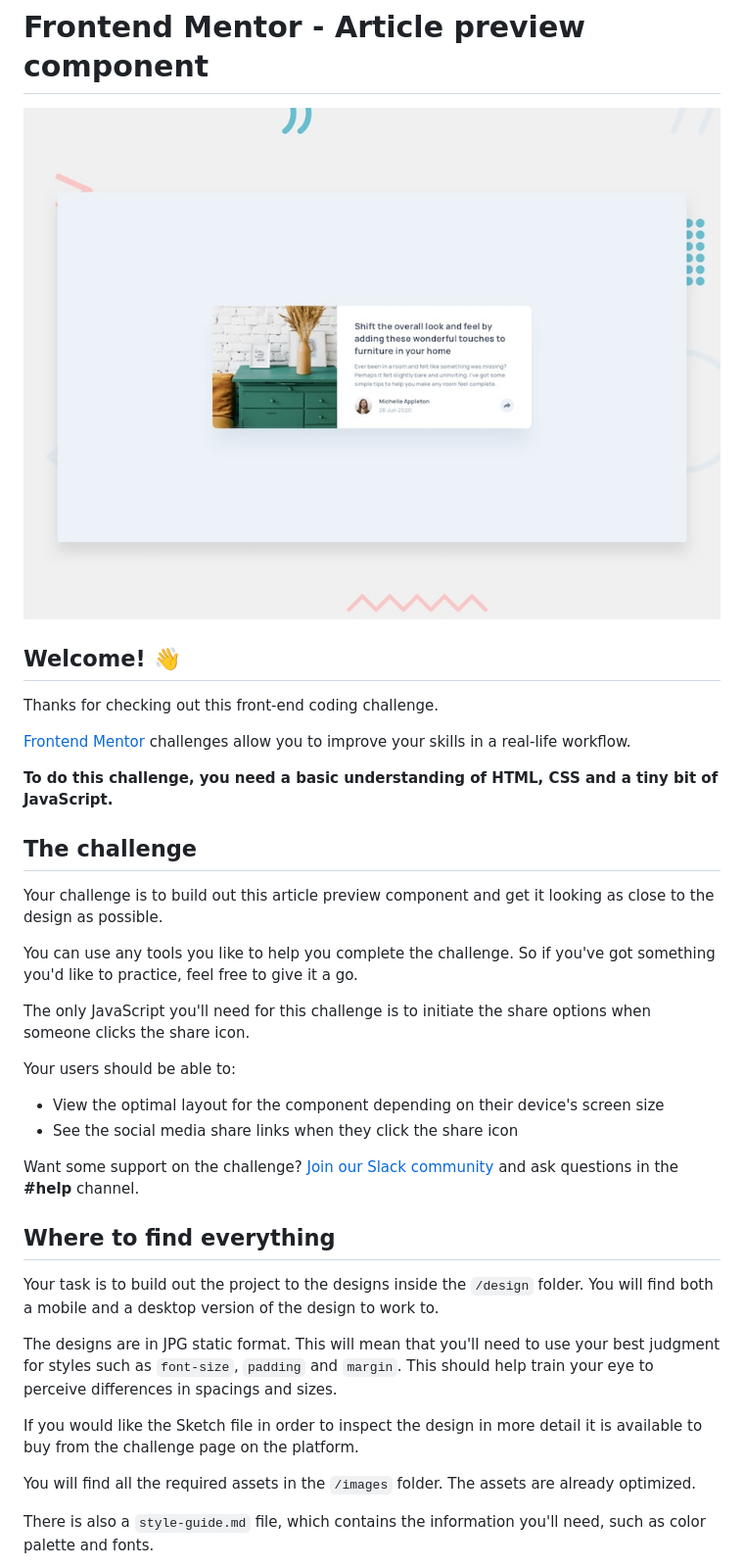
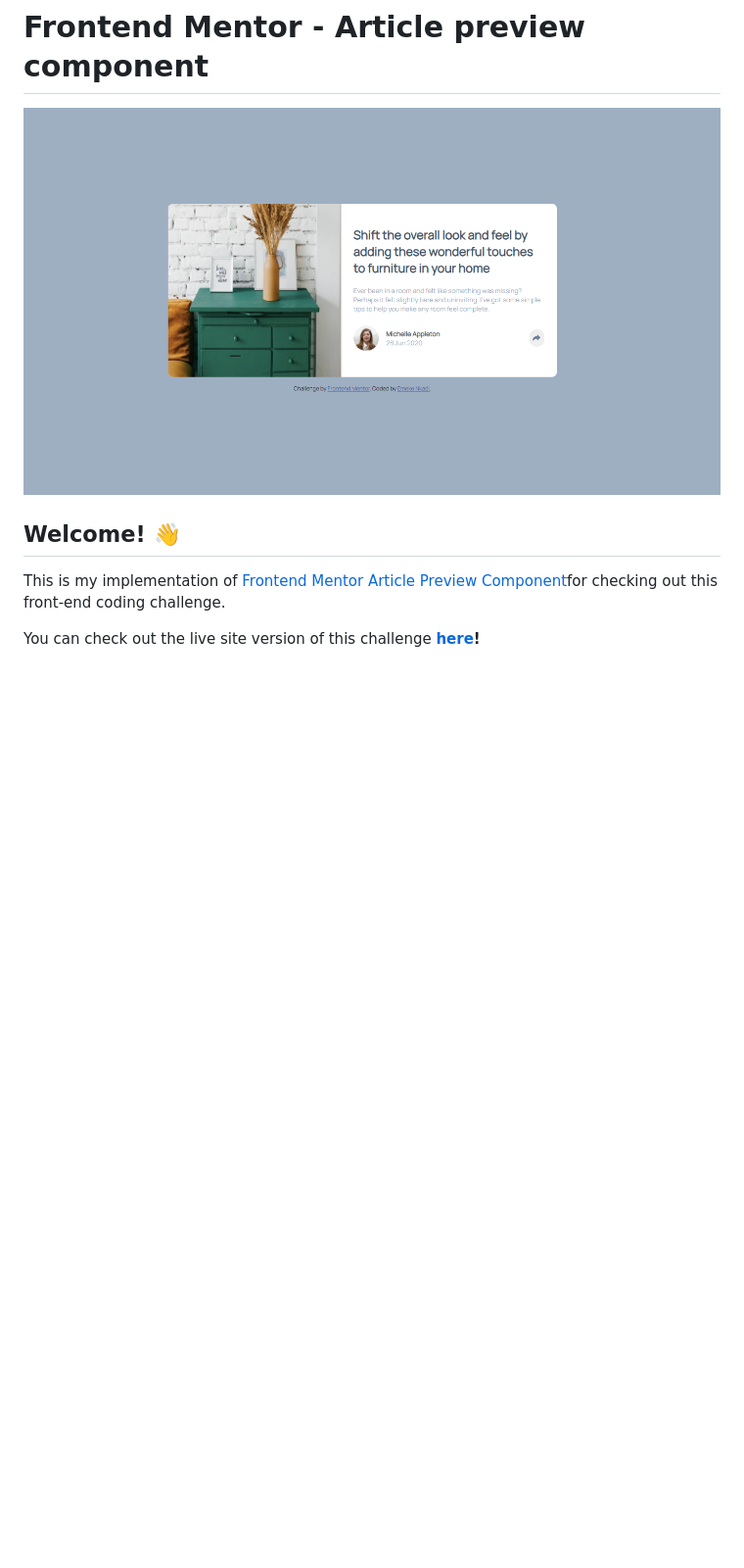
Before and after one commit to EmekeN/article-preview-component-master, a Markdown page: README.md, the part around the change printed below. Shown: that part at 98% size. Rendered like a GitHub page; pictures changed too: design/emeke-article.png (added); blank space fills up the shorter version.

```diff
--- a/README.md
+++ b/README.md
@@ -1,39 +1,10 @@
 # Frontend Mentor - Article preview component
 
-![Design preview for the Article preview component coding challenge](./design/desktop-preview.jpg)
+![Design preview for the Article preview component coding challenge](./design/emeke-article.png)
 
 ## Welcome! 👋
 
-Thanks for checking out this front-end coding challenge.
+This is my implementation of [Frontend Mentor Article Preview Component](https://www.frontendmentor.io/challenges/article-preview-component-dYBN_pYFT)for checking out this front-end coding challenge.
 
-[Frontend Mentor](https://www.frontendmentor.io) challenges allow you to improve your skills in a real-life workflow.
+You can check out the live site version of this challenge **[here](https://article-preview-component-master-84varj3dv.vercel.app)!**
 
-**To do this challenge, you need a basic understanding of HTML, CSS and a tiny bit of JavaScript.**
-
-## The challenge
-
-Your challenge is to build out this article preview component and get it looking as close to the design as possible.
-
-You can use any tools you like to help you complete the challenge. So if you've got something you'd like to practice, feel free to give it a go.
-
-The only JavaScript you'll need for this challenge is to initiate the share options when someone clicks the share icon.
-
-Your users should be able to:
-
-- View the optimal layout for the component depending on their device's screen size
-- See the social media share links when they click the share icon
-
-Want some support on the challenge? [Join our Slack community](https://www.frontendmentor.io/slack) and ask questions in the **#help** channel.
-
-## Where to find everything
-
-Your task is to build out the project to the designs inside the `/design` folder. You will find both a mobile and a desktop version of the design to work to.
-
-The designs are in JPG static format. This will mean that you'll need to use your best judgment for styles such as `font-size`, `padding` and `margin`. This should help train your eye to perceive differences in spacings and sizes.
-
-If you would like the Sketch file in order to inspect the design in more detail it is available to buy from the challenge page on the platform.
-
-You will find all the required assets in the `/images` folder. The assets are already optimized.
-
-There is also a `style-guide.md` file, which contains the information you'll need, such as color palette and fonts.
-
```
Also changed, not shown: other parts of README.md (+1 -43 lines), 2 other files.
